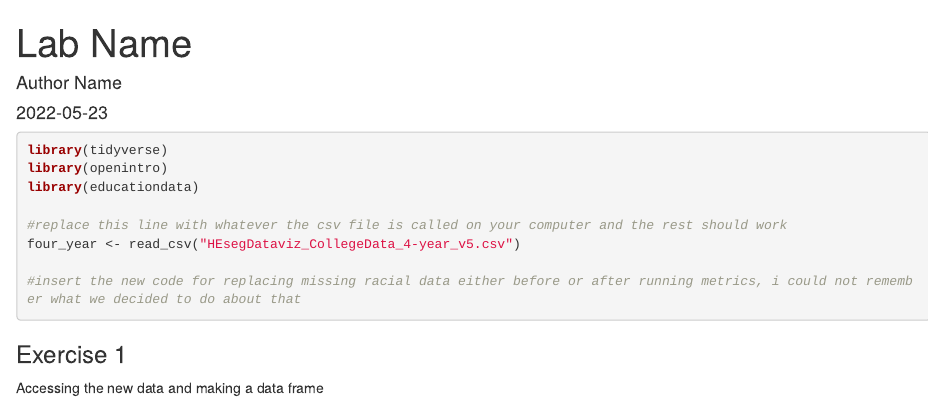
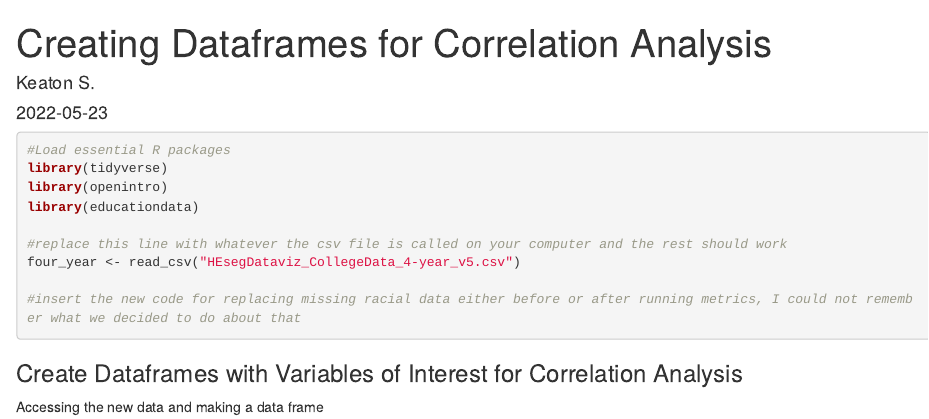
Before and after one commit to erbbri/datsci-capstone, an R Markdown document (correlation_analysis/Added_Variable_Sets.Rmd): the page in a window 1100 px wide, from its top. Rendered offline with R 4.5, knitr and Pandoc, with nearby package versions; the code chunks are not run, so their results and figures are left out; drawn as R Markdown's standard HTML page in place of the format the file asks for.

Commit message:
Update Added_Variable_Sets.Rmd

````diff
--- a/correlation_analysis/Added_Variable_Sets.Rmd
+++ b/correlation_analysis/Added_Variable_Sets.Rmd
@@ -1,11 +1,12 @@
 ---
-title: "Lab Name"
-author: "Author Name"
+title: "Creating Dataframes for Correlation Analysis"
+author: "Keaton S."
 date: "`r Sys.Date()`"
 output: openintro::lab_report
 ---
 
 ```{r load-packages, message=FALSE}
+#Load essential R packages
 library(tidyverse)
 library(openintro)
 library(educationdata)
@@ -13,11 +14,11 @@ library(educationdata)
 #replace this line with whatever the csv file is called on your computer and the rest should work
 four_year <- read_csv("HEsegDataviz_CollegeData_4-year_v5.csv")
 
-#insert the new code for replacing missing racial data either before or after running metrics, i could not remember what we decided to do about that
+#insert the new code for replacing missing racial data either before or after running metrics, I could not remember what we decided to do about that
 
 ```
 
-### Exercise 1
+### Create Dataframes with Variables of Interest for Correlation Analysis
 
 Accessing the new data and making a data frame
 
````
